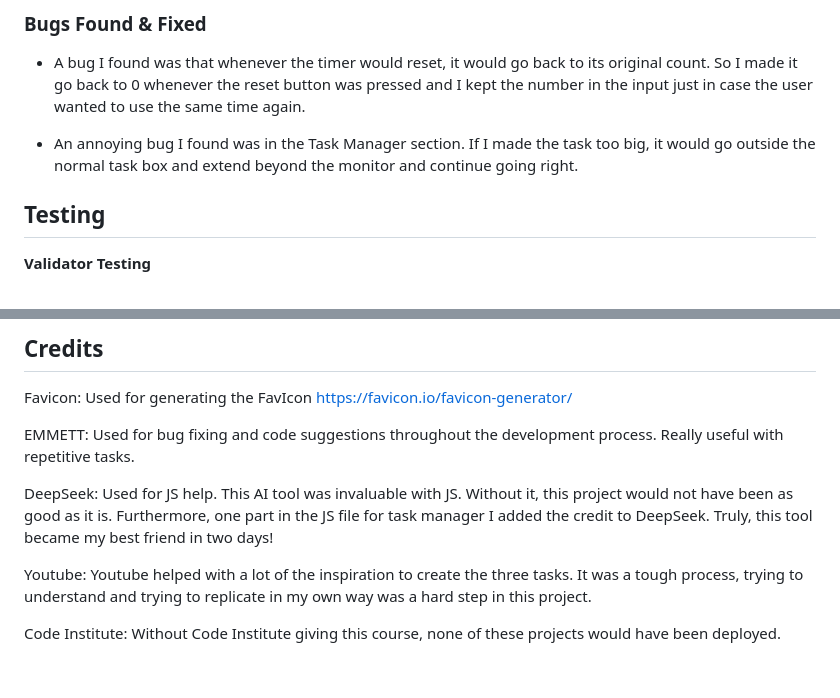
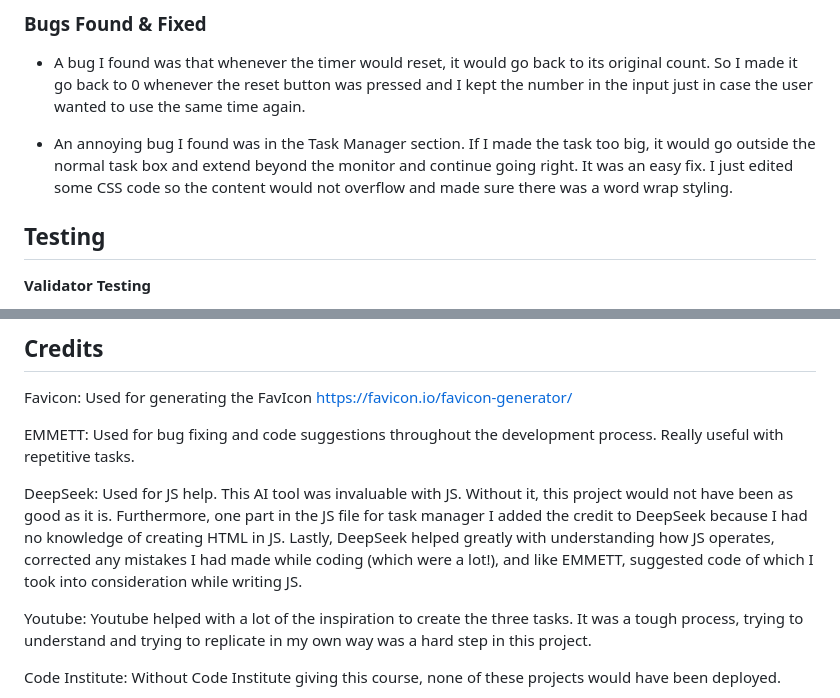
Before and after one commit to Enrique2007s/tri-tool-dashboard, a Markdown page: README.md, 2 parts joined by grey strips. Drawn GitHub-style; blank space fills up the shorter version.

Commit message:
Revised README.md
Updated the README.md to enhance project description and features.

```diff
--- a/README.md
+++ b/README.md
@@ -46,7 +46,7 @@ Source: https://techsini.com/multi-mockup/index.php
 
 * A bug I found was that whenever the timer would reset, it would go back to its original count. So I made it go back to 0 whenever the reset button was pressed and I kept the number in the input just in case the user wanted to use the same time again.
 
-* An annoying bug I found was in the Task Manager section. If I made the task too big, it would go outside the normal task box and extend beyond the monitor and continue going right.
+* An annoying bug I found was in the Task Manager section. If I made the task too big, it would go outside the normal task box and extend beyond the monitor and continue going right. It was an easy fix. I just edited some CSS code so the content would not overflow and made sure there was a word wrap styling.
 
 ## Testing
 
@@ -118,7 +118,7 @@ https://favicon.io/favicon-generator/
 
 EMMETT: Used for bug fixing and code suggestions throughout the development process. Really useful with repetitive tasks.
 
-DeepSeek: Used for JS help. This AI tool was invaluable with JS. Without it, this project would not have been as good as it is. Furthermore, one part in the JS file for task manager I added the credit to DeepSeek. Truly, this tool became my best friend in two days!
+DeepSeek: Used for JS help. This AI tool was invaluable with JS. Without it, this project would not have been as good as it is. Furthermore, one part in the JS file for task manager I added the credit to DeepSeek because I had no knowledge of creating HTML in JS. Lastly, DeepSeek helped greatly with understanding how JS operates, corrected any mistakes I had made while coding (which were a lot!), and like EMMETT, suggested code of which I took into consideration while writing JS.
 
 Youtube: Youtube helped with a lot of the inspiration to create the three tasks. It was a tough process, trying to understand and trying to replicate in my own way was a hard step in this project.
 
```
